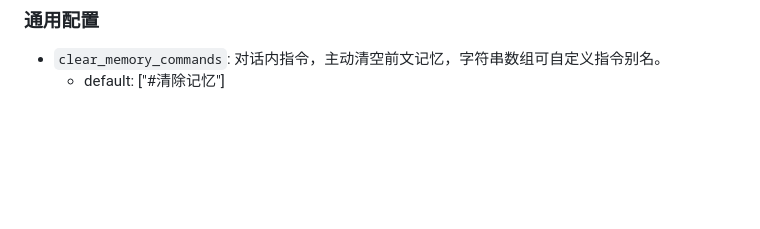
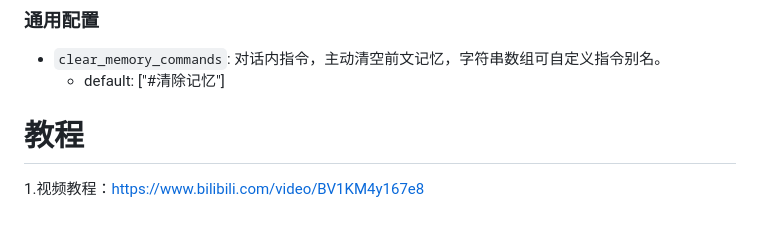
Before and after one commit to zhayujie/bot-on-anything, a Markdown page: README.md, the part around the change. GitHub-like rendering; blank space fills up the shorter version.

Commit message:
docs: add video tutorial

```diff
--- a/README.md
+++ b/README.md
@@ -491,3 +491,7 @@ pip3 install PyJWT flask
 
 + `clear_memory_commands`: 对话内指令，主动清空前文记忆，字符串数组可自定义指令别名。
   + default: ["#清除记忆"]
+
+# 教程
+
+1.视频教程：https://www.bilibili.com/video/BV1KM4y167e8
```
